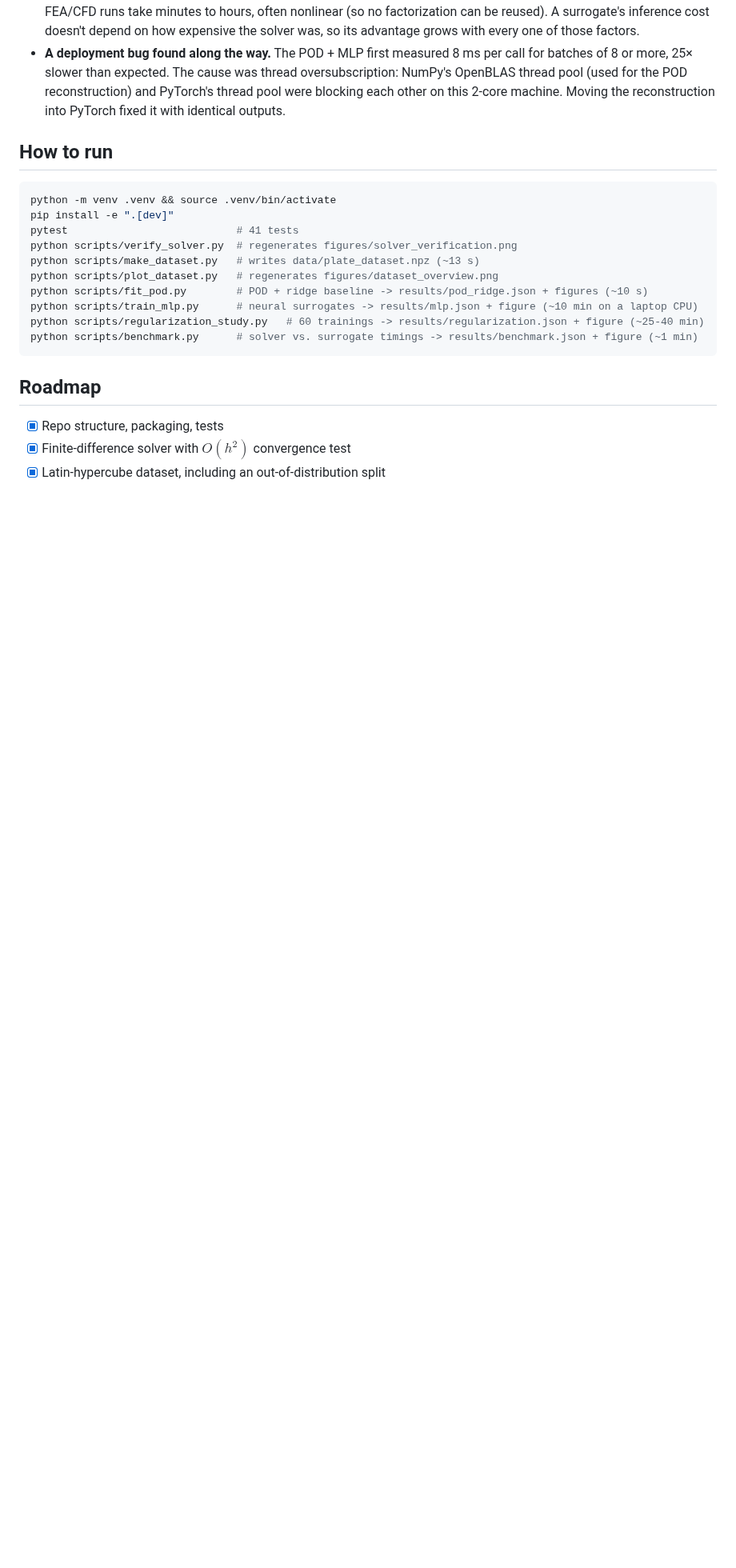
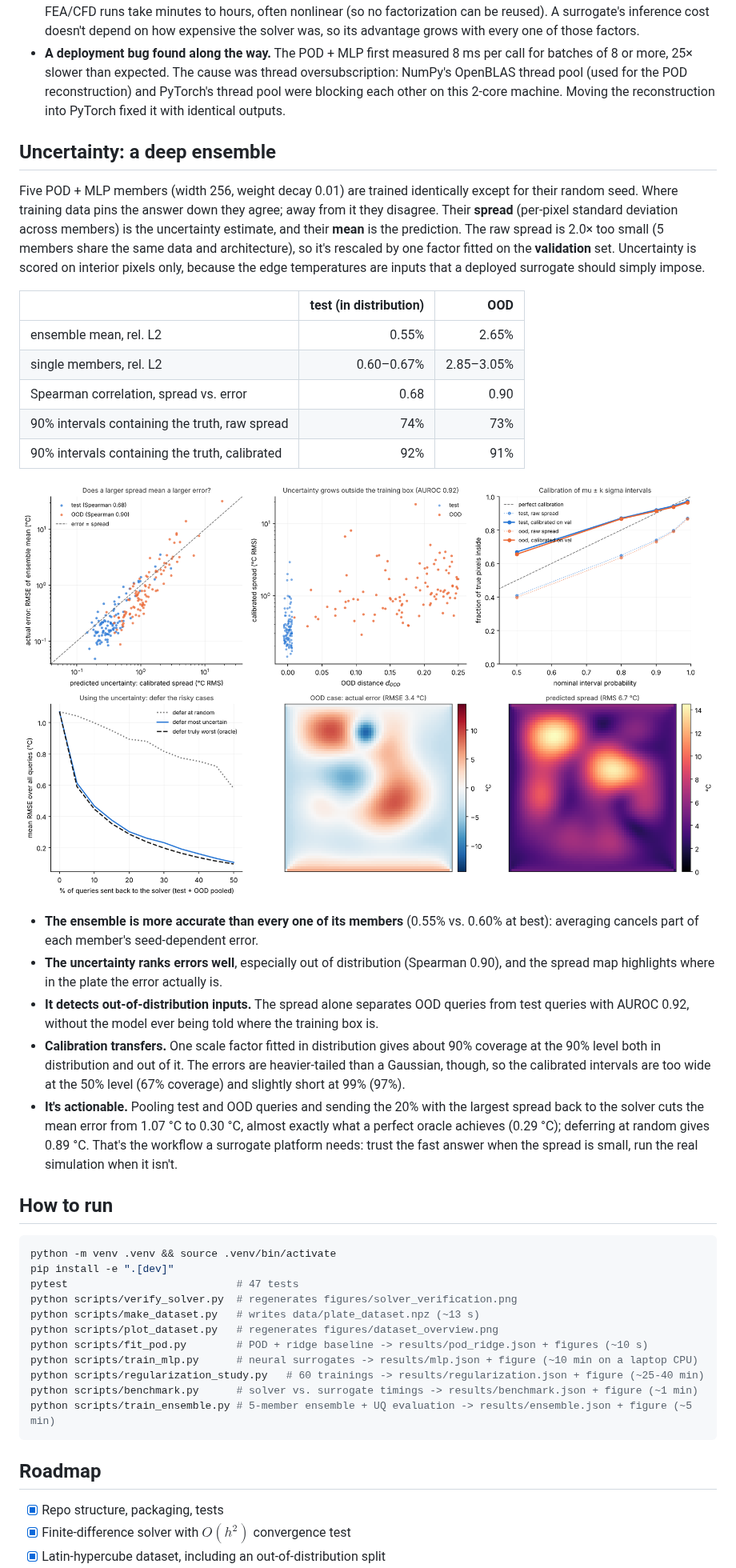
Before and after one commit to Arakjiomar/thermal-plate-surrogate, a Markdown page: README.md, the part around one of its changes. Shown at 80% size. Drawn GitHub-style; pictures changed too: figures/ensemble_uq.png (added); blank space fills up the shorter version.

````diff
--- a/README.md
+++ b/README.md
@@ -152,12 +152,32 @@ Then, with the best setting (width 256, weight decay 0.01), the training set was
 - **Where it changes.** Solver cost grows as about $n^{2.3}$ with grid size: about 0.4 s at 256×256 in 2-D, and industrial 3-D FEA/CFD runs take minutes to hours, often nonlinear (so no factorization can be reused). A surrogate's inference cost doesn't depend on how expensive the solver was, so its advantage grows with every one of those factors.
 - **A deployment bug found along the way.** The POD + MLP first measured 8 ms per call for batches of 8 or more, 25× slower than expected. The cause was thread oversubscription: NumPy's OpenBLAS thread pool (used for the POD reconstruction) and PyTorch's thread pool were blocking each other on this 2-core machine. Moving the reconstruction into PyTorch fixed it with identical outputs.
 
+## Uncertainty: a deep ensemble
+
+Five POD + MLP members (width 256, weight decay 0.01) are trained identically except for their random seed. Where training data pins the answer down they agree; away from it they disagree. Their **spread** (per-pixel standard deviation across members) is the uncertainty estimate, and their **mean** is the prediction. The raw spread is 2.0× too small (5 members share the same data and architecture), so it's rescaled by one factor fitted on the **validation** set. Uncertainty is scored on interior pixels only, because the edge temperatures are inputs that a deployed surrogate should simply impose.
+
+| | test (in distribution) | OOD |
+|---|---:|---:|
+| ensemble mean, rel. L2 | 0.55% | 2.65% |
+| single members, rel. L2 | 0.60–0.67% | 2.85–3.05% |
+| Spearman correlation, spread vs. error | 0.68 | 0.90 |
+| 90% intervals containing the truth, raw spread | 74% | 73% |
+| 90% intervals containing the truth, calibrated | 92% | 91% |
+
+![Ensemble UQ](figures/ensemble_uq.png)
+
+- **The ensemble is more accurate than every one of its members** (0.55% vs. 0.60% at best): averaging cancels part of each member's seed-dependent error.
+- **The uncertainty ranks errors well**, especially out of distribution (Spearman 0.90), and the spread map highlights where in the plate the error actually is.
+- **It detects out-of-distribution inputs.** The spread alone separates OOD queries from test queries with AUROC 0.92, without the model ever being told where the training box is.
+- **Calibration transfers.** One scale factor fitted in distribution gives about 90% coverage at the 90% level both in distribution and out of it. The errors are heavier-tailed than a Gaussian, though, so the calibrated intervals are too wide at the 50% level (67% coverage) and slightly short at 99% (97%).
+- **It's actionable.** Pooling test and OOD queries and sending the 20% with the largest spread back to the solver cuts the mean error from 1.07 °C to 0.30 °C, almost exactly what a perfect oracle achieves (0.29 °C); deferring at random gives 0.89 °C. That's the workflow a surrogate platform needs: trust the fast answer when the spread is small, run the real simulation when it isn't.
+
 ## How to run
 
 ```bash
 python -m venv .venv && source .venv/bin/activate
 pip install -e ".[dev]"
-pytest                           # 41 tests
+pytest                           # 47 tests
 python scripts/verify_solver.py  # regenerates figures/solver_verification.png
 python scripts/make_dataset.py   # writes data/plate_dataset.npz (~13 s)
 python scripts/plot_dataset.py   # regenerates figures/dataset_overview.png
@@ -165,6 +185,7 @@ python scripts/fit_pod.py        # POD + ridge baseline -> results/pod_ridge.jso
 python scripts/train_mlp.py      # neural surrogates -> results/mlp.json + figure (~10 min on a laptop CPU)
 python scripts/regularization_study.py   # 60 trainings -> results/regularization.json + figure (~25-40 min)
 python scripts/benchmark.py      # solver vs. surrogate timings -> results/benchmark.json + figure (~1 min)
+python scripts/train_ensemble.py # 5-member ensemble + UQ evaluation -> results/ensemble.json + figure (~5 min)
 ```
 
 ## Roadmap
````
Also changed, not shown: other parts of README.md (+2 -2 lines), 4 other files.
